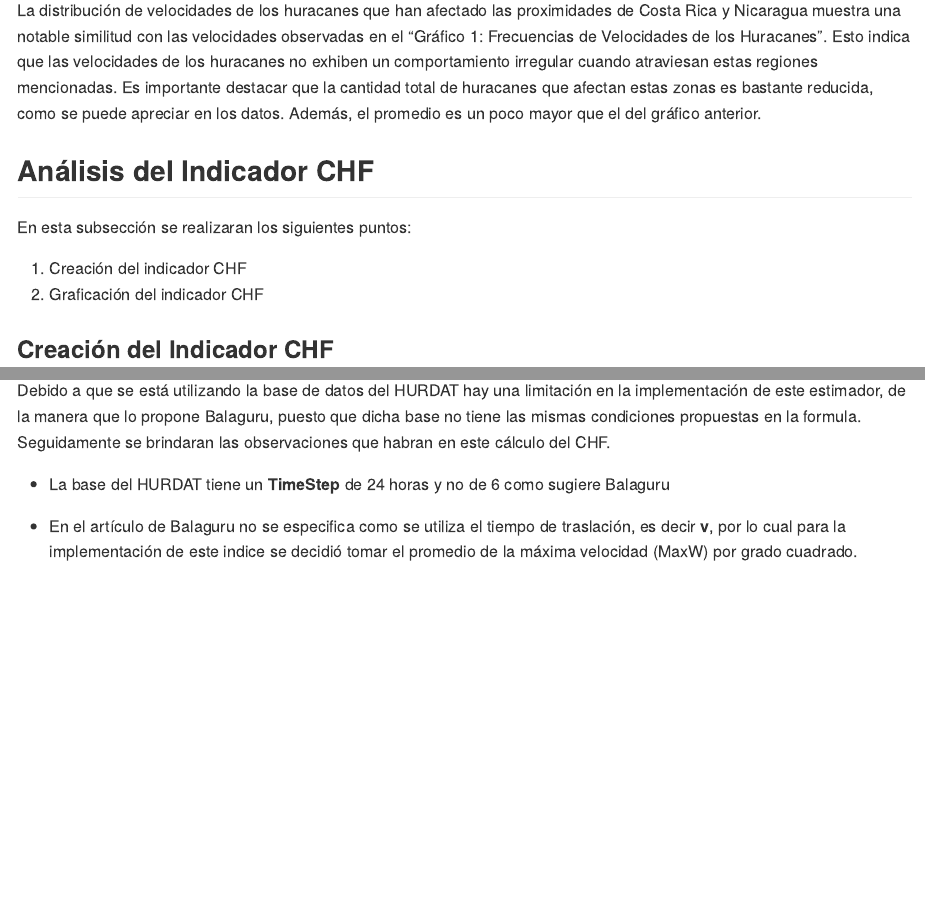
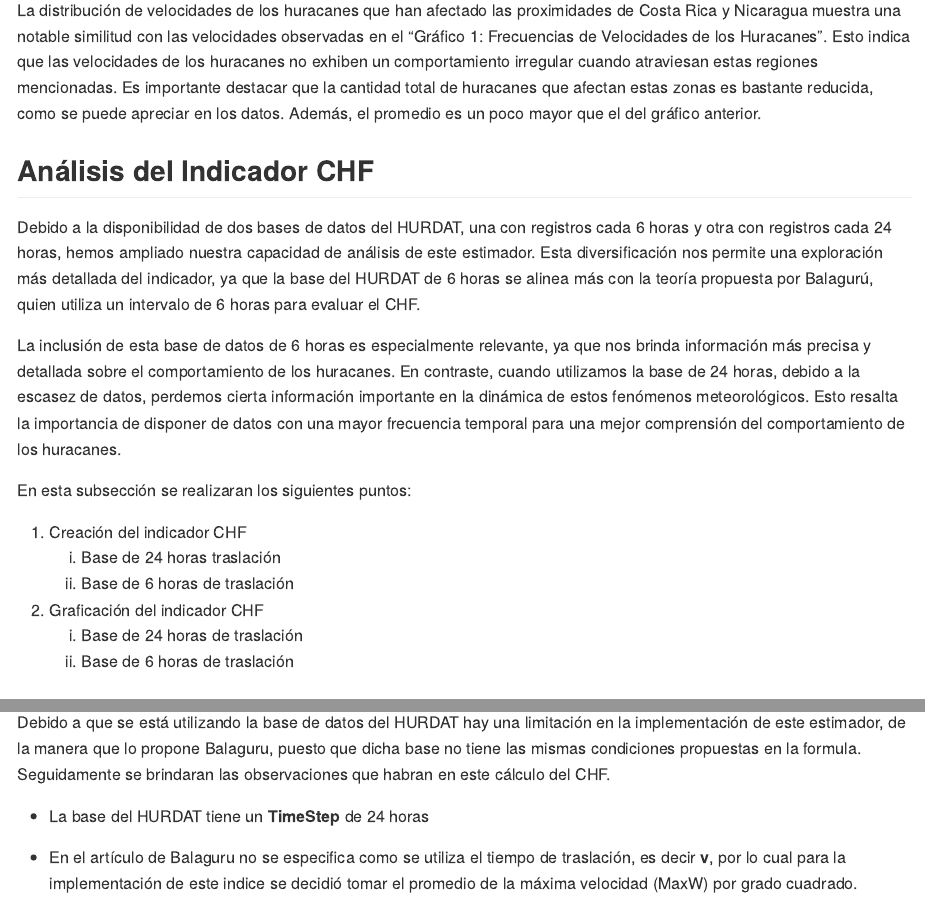
Before and after one commit to ManriCamachoP/CHF, an R Markdown document (CHF.Rmd): the page in a window 1100 px wide, from 7200 px down, and a second part further down, joined at a grey line. Rendered offline with R 4.5, knitr and Pandoc, with nearby package versions; some code elsewhere in the file could not run offline; long lines of code are wrapped.

Commit message:
Actualización

````diff
--- a/CHF_Codigo.Rmd
+++ b/CHF.Rmd
@@ -220,19 +221,29 @@ py$hurdat_grafico_cr_nic %>%
   theme_fivethirtyeight()+
   theme(strip.text = element_text(face = "bold"))
 ```
+
 ![](Figs/CR_NIC_frec.png)<!-- -->
-
 
 La distribución de velocidades de los huracanes que han afectado las proximidades de Costa Rica y Nicaragua muestra una notable similitud con las velocidades observadas en el "Gráfico 1: Frecuencias de Velocidades de los Huracanes". Esto indica que las velocidades de los huracanes no exhiben un comportamiento irregular cuando atraviesan estas regiones mencionadas. Es importante destacar que la cantidad total de huracanes que afectan estas zonas es bastante reducida, como se puede apreciar en los datos. Además, el promedio es un poco mayor que el del gráfico anterior.
 
 ## **Análisis del Indicador CHF**
 
+Debido a la disponibilidad de dos bases de datos del HURDAT, una con registros cada 6 horas y otra con registros cada 24 horas, hemos ampliado nuestra capacidad de análisis de este estimador. Esta diversificación nos permite una exploración más detallada del indicador, ya que la base del HURDAT de 6 horas se alinea más con la teoría propuesta por Balagurú, quien utiliza un intervalo de 6 horas para evaluar el CHF.
+
+La inclusión de esta base de datos de 6 horas es especialmente relevante, ya que nos brinda información más precisa y detallada sobre el comportamiento de los huracanes. En contraste, cuando utilizamos la base de 24 horas, debido a la escasez de datos, perdemos cierta información importante en la dinámica de estos fenómenos meteorológicos. Esto resalta la importancia de disponer de datos con una mayor frecuencia temporal para una mejor comprensión del comportamiento de los huracanes.
+
 En esta subsección se realizaran los siguientes puntos:
 
 1.  Creación del indicador CHF
+    1.  Base de 24 horas traslación
+    2.  Base de 6 horas de traslación
 2.  Graficación del indicador CHF
+    1.  Base de 24 horas de traslación
+    2.  Base de 6 horas de traslación
 
 ### **Creación del Indicador CHF**
+
+#### Base de 24 horas HURDAT
 
 Para la creación del indicador CHF, el cual aparece en el artículo científico *Increased U.S. coastal hurricane risk under climate change* de Karthik Balaguru se debe tomar en cuenta varios aspectos. La formula mencionada en la introducción la cual es la siguiente:
 
@@ -256,7 +267,7 @@ $$
 
 Debido a que se está utilizando la base de datos del HURDAT hay una limitación en la implementación de este estimador, de la manera que lo propone Balaguru, puesto que dicha base no tiene las mismas condiciones propuestas en la formula. Seguidamente se brindaran las observaciones que habran en este cálculo del CHF.
 
--   La base del HURDAT tiene un **TimeStep** de 24 horas y no de 6 como sugiere Balaguru
+-   La base del HURDAT tiene un **TimeStep** de 24 horas
 
 -   En el artículo de Balaguru no se especifica como se utiliza el tiempo de traslación, es decir **v**, por lo cual para la implementación de este indice se decidió tomar el promedio de la máxima velocidad (MaxW) por grado cuadrado.
 
````
Also changed, not shown: CHF_Codigo.md (deleted), CHF.Rmd (2 more changed lines), 1 other file.
